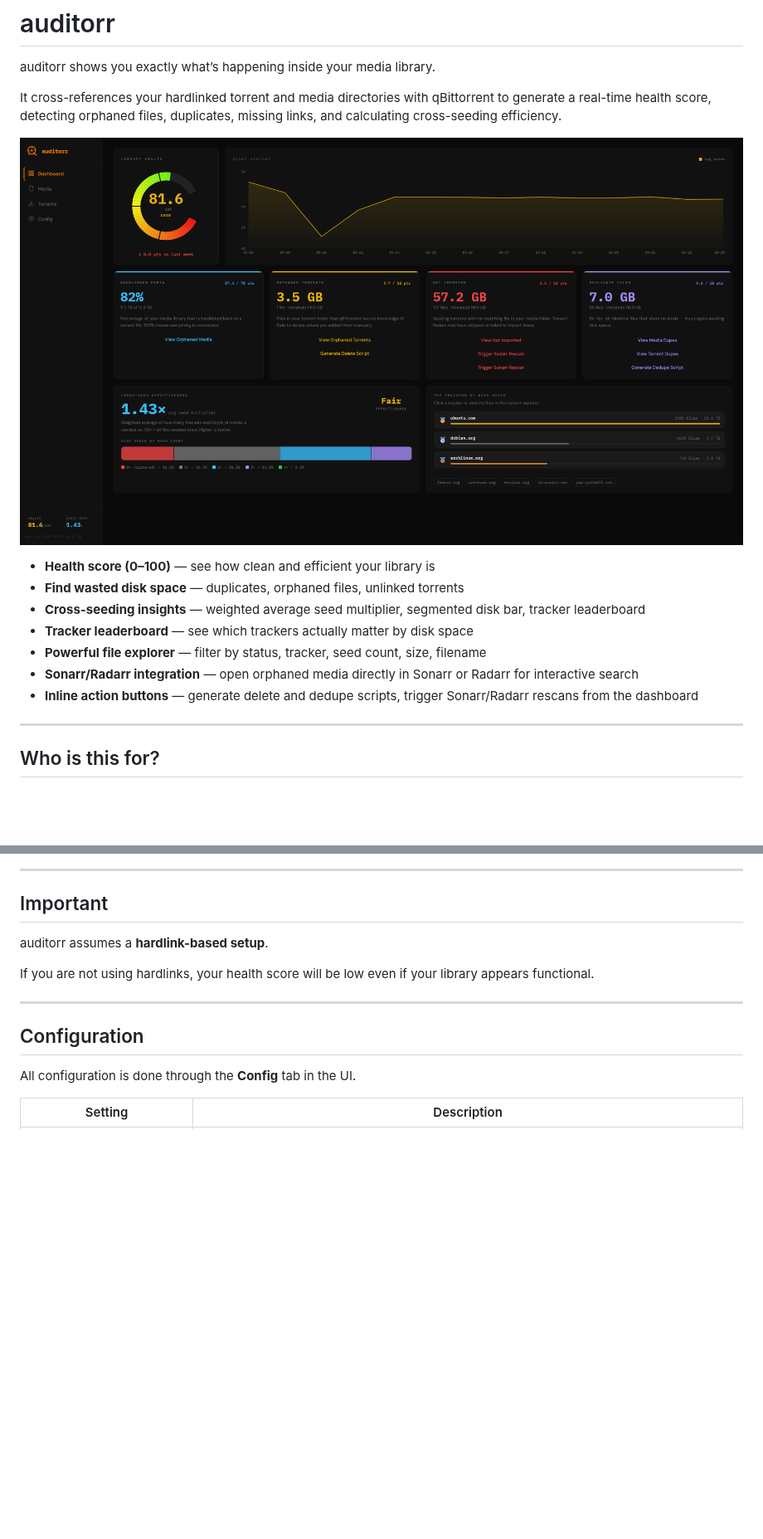
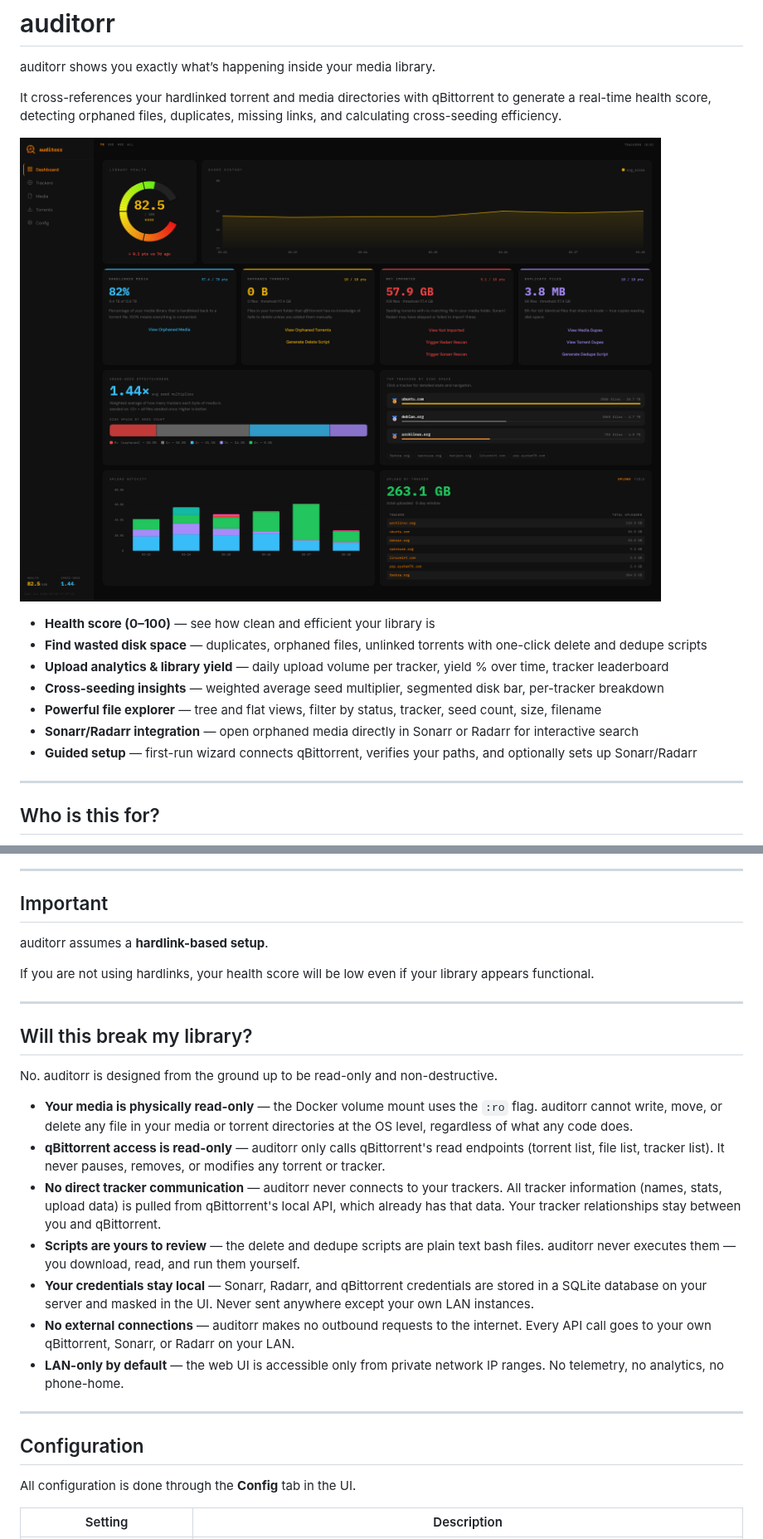
Before and after one commit to thrill-burn/auditorr, a Markdown page: README.md, 2 parts joined by grey strips. Shown at 83% size. Rendered like a GitHub page; pictures changed too: docs/dashboard.png; blank space fills up the shorter version.

Commit message:
Update README with 1.3.0 feature list and safety section

```diff
--- a/README.md
+++ b/README.md
@@ -7,12 +7,12 @@ It cross-references your hardlinked torrent and media directories with qBittorre
 ![Dashboard](docs/dashboard.png)
 
 - **Health score (0–100)** — see how clean and efficient your library is
-- **Find wasted disk space** — duplicates, orphaned files, unlinked torrents
-- **Cross-seeding insights** — weighted average seed multiplier, segmented disk bar, tracker leaderboard
-- **Tracker leaderboard** — see which trackers actually matter by disk space
-- **Powerful file explorer** — filter by status, tracker, seed count, size, filename
+- **Find wasted disk space** — duplicates, orphaned files, unlinked torrents with one-click delete and dedupe scripts
+- **Upload analytics & library yield** — daily upload volume per tracker, yield % over time, tracker leaderboard
+- **Cross-seeding insights** — weighted average seed multiplier, segmented disk bar, per-tracker breakdown
+- **Powerful file explorer** — tree and flat views, filter by status, tracker, seed count, size, filename
 - **Sonarr/Radarr integration** — open orphaned media directly in Sonarr or Radarr for interactive search
-- **Inline action buttons** — generate delete and dedupe scripts, trigger Sonarr/Radarr rescans from the dashboard
+- **Guided setup** — first-run wizard connects qBittorrent, verifies your paths, and optionally sets up Sonarr/Radarr
 
 ---
 
@@ -96,6 +96,19 @@ If you are not using hardlinks, your health score will be low even if your libra
 
 ---
 
+## Will this break my library?
+
+No. auditorr is designed from the ground up to be read-only and non-destructive.
+
+- **Your media is physically read-only** — the Docker volume mount uses the `:ro` flag. auditorr cannot write, move, or delete any file in your media or torrent directories at the OS level, regardless of what any code does.
+- **qBittorrent access is read-only** — auditorr only calls qBittorrent's read endpoints (torrent list, file list, tracker list). It never pauses, removes, or modifies any torrent or tracker.
+- **No direct tracker communication** — auditorr never connects to your trackers. All tracker information (names, stats, upload data) is pulled from qBittorrent's local API, which already has that data. Your tracker relationships stay between you and qBittorrent.
+- **Scripts are yours to review** — the delete and dedupe scripts are plain text bash files. auditorr never executes them — you download, read, and run them yourself.
+- **Your credentials stay local** — Sonarr, Radarr, and qBittorrent credentials are stored in a SQLite database on your server and masked in the UI. Never sent anywhere except your own LAN instances.
+- **No external connections** — auditorr makes no outbound requests to the internet. Every API call goes to your own qBittorrent, Sonarr, or Radarr on your LAN.
+- **LAN-only by default** — the web UI is accessible only from private network IP ranges. No telemetry, no analytics, no phone-home.
+
+---
 ## Configuration
 
 All configuration is done through the **Config** tab in the UI.
```
